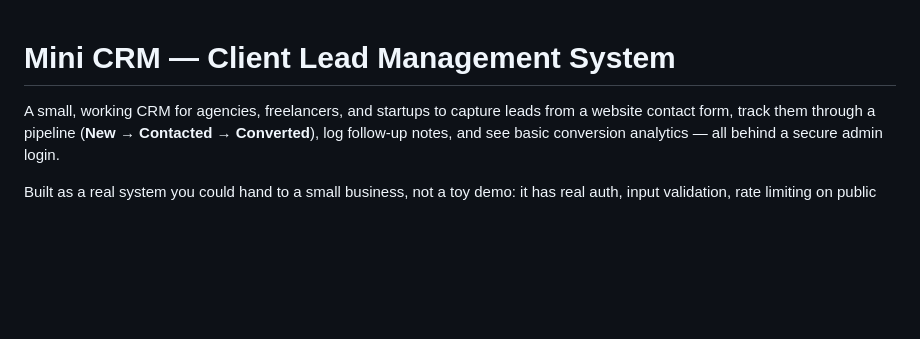
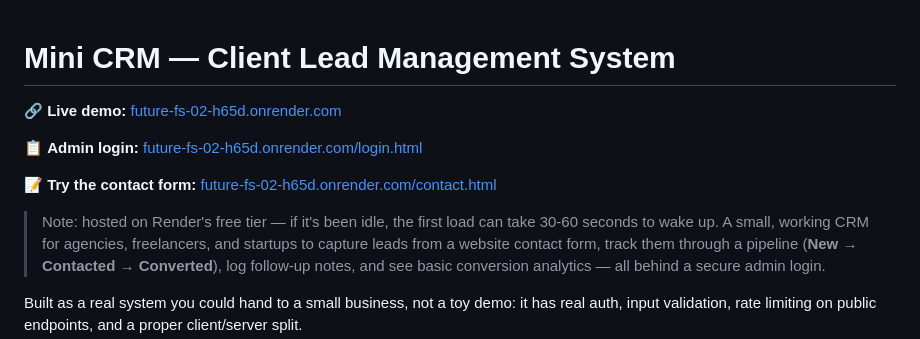
Before and after one commit to atchutavyshnavi-hue/FUTURE_FS_02, a Markdown page: README.md, the part around the change. GitHub-like rendering; blank space fills up the shorter version.

Commit message:
rectified

```diff
--- a/README.md
+++ b/README.md
@@ -1,5 +1,12 @@
 # Mini CRM — Client Lead Management System
 
+🔗 **Live demo:** [future-fs-02-h65d.onrender.com](https://future-fs-02-h65d.onrender.com)
+
+📋 **Admin login:** [future-fs-02-h65d.onrender.com/login.html](https://future-fs-02-h65d.onrender.com/login.html)
+
+📝 **Try the contact form:** [future-fs-02-h65d.onrender.com/contact.html](https://future-fs-02-h65d.onrender.com/contact.html)
+
+> Note: hosted on Render's free tier — if it's been idle, the first load can take 30-60 seconds to wake up.
 A small, working CRM for agencies, freelancers, and startups to capture leads from a
 website contact form, track them through a pipeline (**New → Contacted → Converted**),
 log follow-up notes, and see basic conversion analytics — all behind a secure admin login.
```
